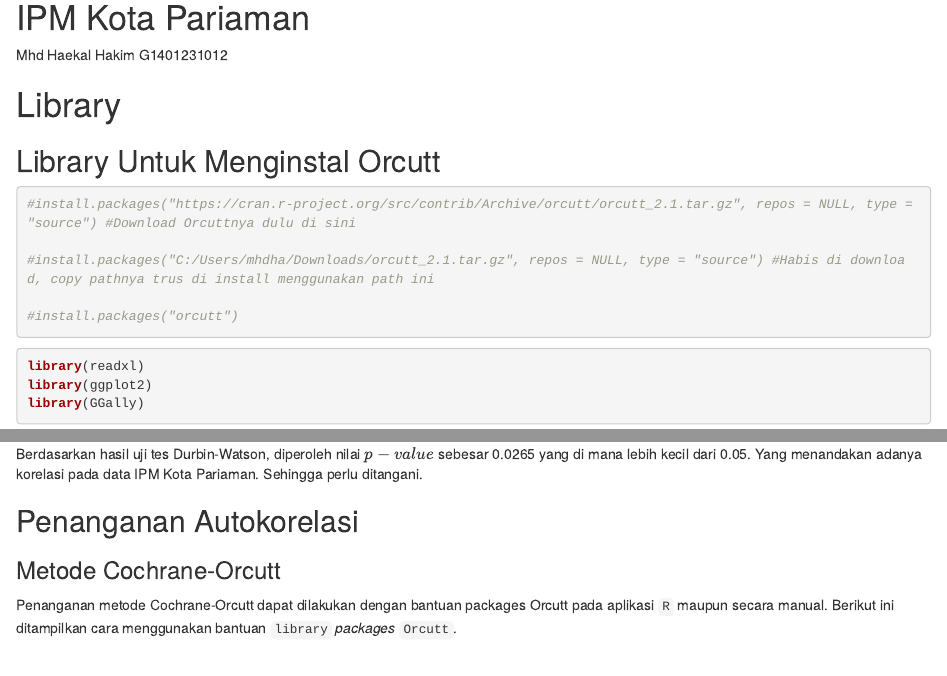
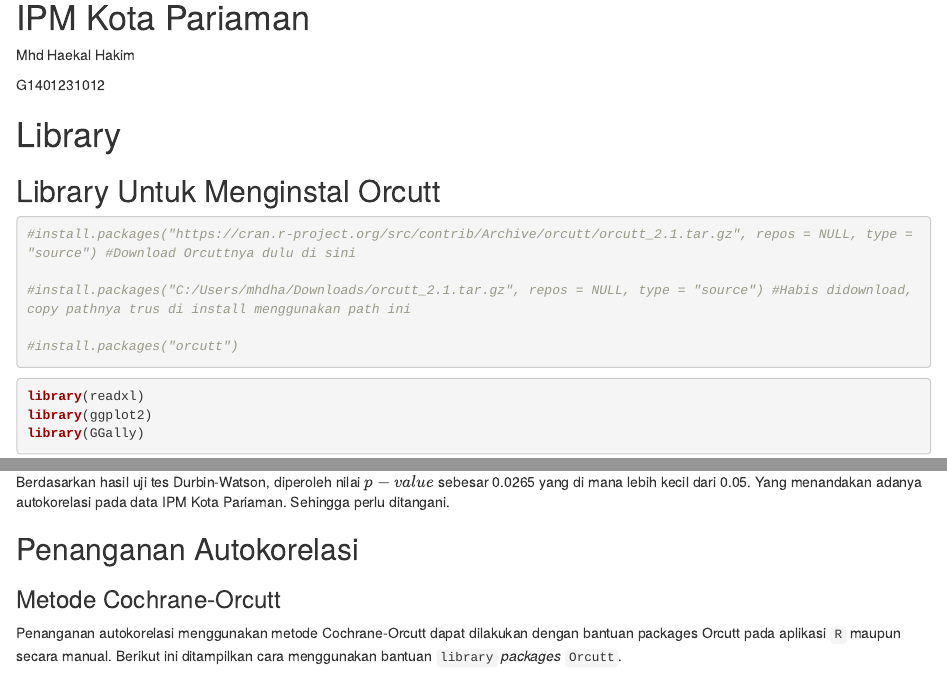
Before and after one commit to adarenzan/MPDW, an R Markdown document (Pertemuan Ke-2/Tugas Individu.Rmd): the page in a window 1100 px wide, from its top, and a second part further down, joined at a grey line. Rendered offline with R 4.5, knitr and Pandoc, with nearby package versions; some code elsewhere in the file could not run offline.

Commit message:
New Update

````diff
--- a/Pertemuan Ke-2/Tugas Individu.Rmd
+++ b/Pertemuan Ke-2/Tugas Individu.Rmd
@@ -13,7 +11,7 @@
 ```{r}
 #install.packages("https://cran.r-project.org/src/contrib/Archive/orcutt/orcutt_2.1.tar.gz", repos = NULL, type = "source") #Download Orcuttnya dulu di sini
 
-#install.packages("C:/Users/mhdha/Downloads/orcutt_2.1.tar.gz", repos = NULL, type = "source") #Habis di download, copy pathnya trus di install menggunakan path ini
+#install.packages("C:/Users/mhdha/Downloads/orcutt_2.1.tar.gz", repos = NULL, type = "source") #Habis didownload, copy pathnya trus di install menggunakan path ini
 
 #install.packages("orcutt")
 ```
@@ -79,13 +77,13 @@
 dwtest(model)
 ```
 
-Berdasarkan hasil uji tes Durbin-Watson, diperoleh nilai $p-value$ sebesar 0.0265 yang di mana lebih kecil dari 0.05. Yang menandakan adanya korelasi pada data IPM Kota Pariaman. Sehingga perlu ditangani.
+Berdasarkan hasil uji tes Durbin-Watson, diperoleh nilai $p-value$ sebesar 0.0265 yang di mana lebih kecil dari 0.05. Yang menandakan adanya autokorelasi pada data IPM Kota Pariaman. Sehingga perlu ditangani.
 
 ## Penanganan Autokorelasi
 
 ### Metode Cochrane-Orcutt
 
-Penanganan metode Cochrane-Orcutt dapat dilakukan dengan bantuan packages Orcutt pada aplikasi `R` maupun secara manual. Berikut ini ditampilkan cara menggunakan bantuan `library` *packages* `Orcutt`.
+Penanganan autokorelasi menggunakan metode Cochrane-Orcutt dapat dilakukan dengan bantuan packages Orcutt pada aplikasi `R` maupun secara manual. Berikut ini ditampilkan cara menggunakan bantuan `library` *packages* `Orcutt`.
 
 ```{r}
 #Penanganan Autokorelasi Cochrane-Orcutt
````
Also changed, not shown: Pertemuan Ke-2/Tugas-Individu.html, Pertemuan Ke-2/Tugas Individu.Rmd (8 more changed lines).
